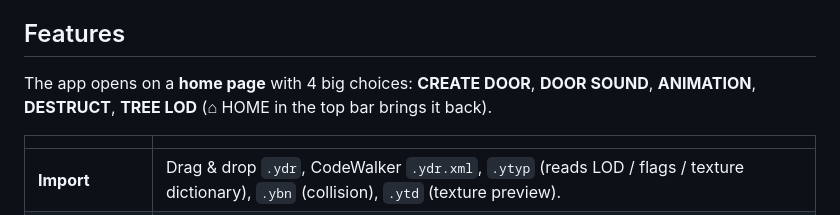
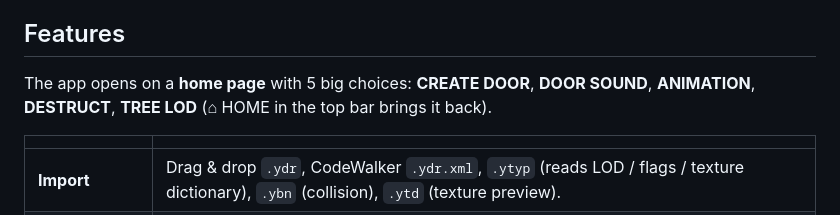
Before and after one commit to byfredQC/gta-door-creator, a Markdown page: README.md, the part around the change. GitHub-like rendering.

Commit message:
README: 5 choices

```diff
--- a/README.md
+++ b/README.md
@@ -28,7 +28,7 @@ Nothing else to install: the release build includes everything (no .NET, no Blen
 
 ## Features
 
-The app opens on a **home page** with 4 big choices: **CREATE DOOR**, **DOOR SOUND**, **ANIMATION**, **DESTRUCT**, **TREE LOD** (⌂ HOME in the top bar brings it back).
+The app opens on a **home page** with 5 big choices: **CREATE DOOR**, **DOOR SOUND**, **ANIMATION**, **DESTRUCT**, **TREE LOD** (⌂ HOME in the top bar brings it back).
 
 
 | | |
```
